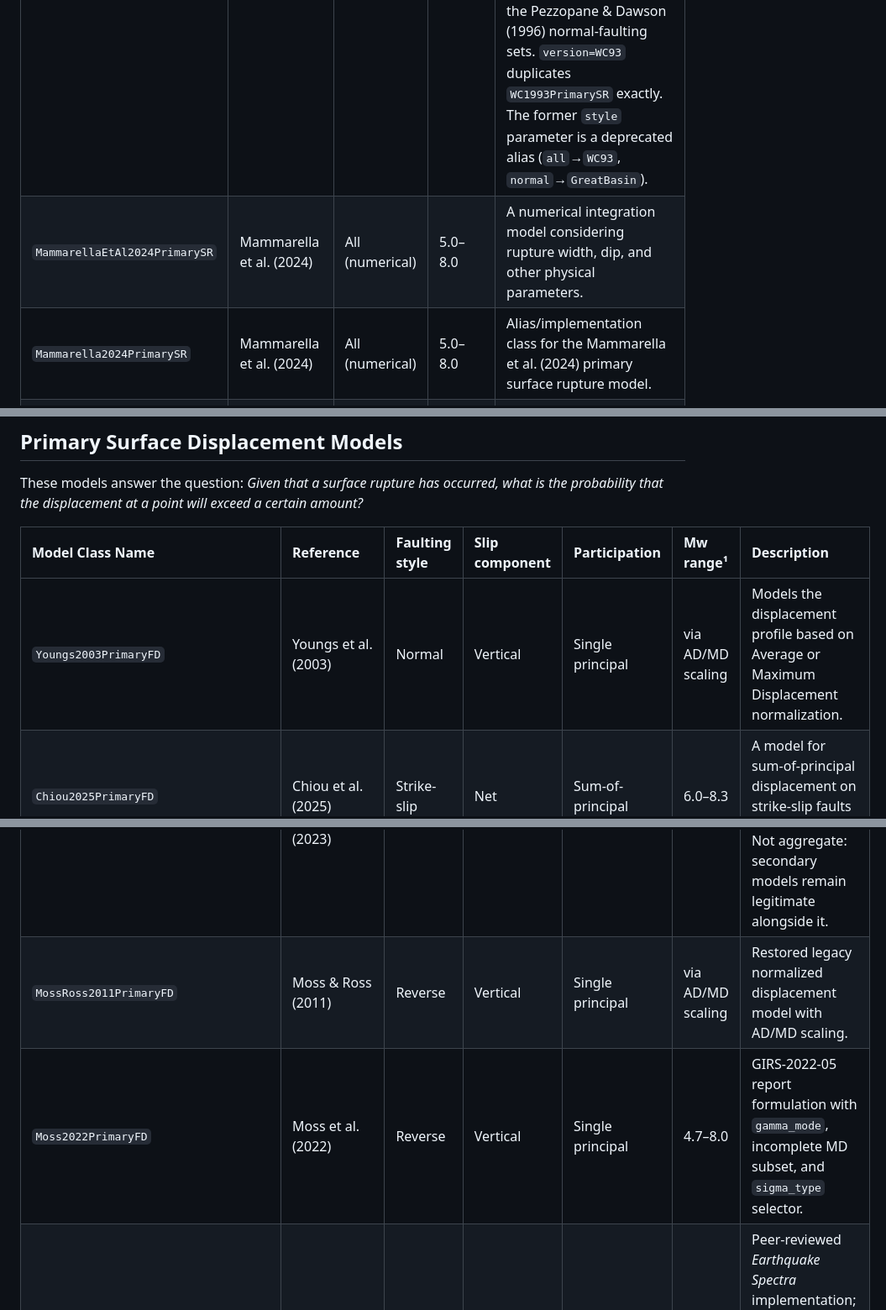
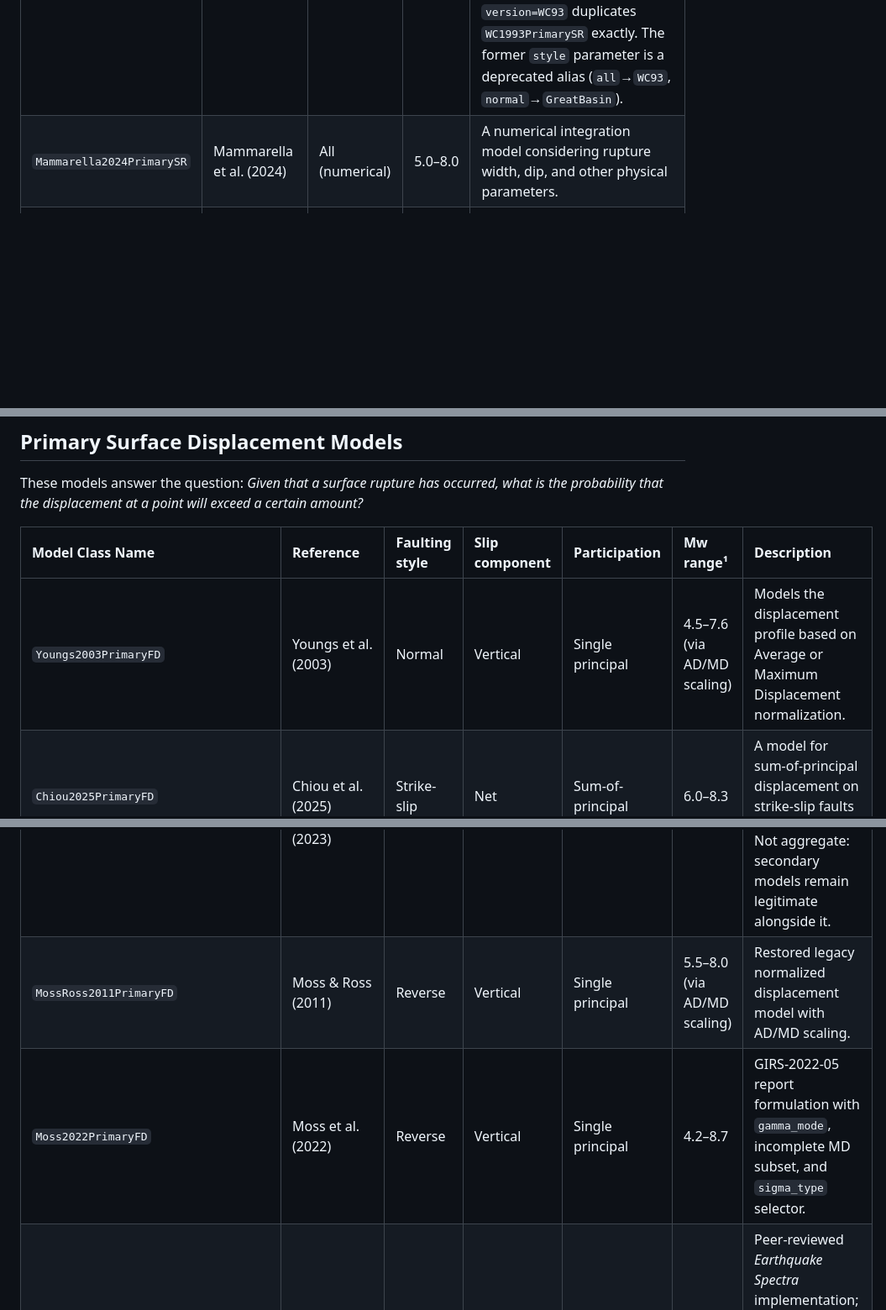
Before and after one commit to vup1120/oq-pfdha, a Markdown page: docs/UserManual_Enhanced/06-Models.md, 3 parts joined by grey strips. Shown at 84% size. Rendered like a GitHub page; blank space fills up the shorter version.

```diff
--- a/docs/UserManual_Enhanced/06-Models.md
+++ b/docs/UserManual_Enhanced/06-Models.md
@@ -111,8 +111,7 @@ These models answer the question: *Given an earthquake of a certain magnitude an
 | Model Class Name | Reference | Faulting style | Mw range¹ | Description |
 | :--- | :--- | :--- | :--- | :--- |
 | `Youngs2003PrimarySR` | Youngs et al. (2003) | Normal | 4.5–7.6 | A logistic regression on magnitude (Equation 4). Its `version` parameter selects which published data set the coefficients were fitted to, from the Youngs et al. (2003) Appendix: `WC93` (276 worldwide, all slip types, Wells & Coppersmith 1993), `GreatBasin` (32), `NorthernBasinAndRange` (47) or `ExtensionalCordillera` (105), the last three being the Pezzopane & Dawson (1996) normal-faulting sets. `version=WC93` duplicates `WC1993PrimarySR` exactly. The former `style` parameter is a deprecated alias (`all`→`WC93`, `normal`→`GreatBasin`). |
-| `MammarellaEtAl2024PrimarySR` | Mammarella et al. (2024) | All (numerical) | 5.0–8.0 | A numerical integration model considering rupture width, dip, and other physical parameters. |
-| `Mammarella2024PrimarySR` | Mammarella et al. (2024) | All (numerical) | 5.0–8.0 | Alias/implementation class for the Mammarella et al. (2024) primary surface rupture model. |
+| `Mammarella2024PrimarySR` | Mammarella et al. (2024) | All (numerical) | 5.0–8.0 | A numerical integration model considering rupture width, dip, and other physical parameters. |
 | `MossRoss2011PrimarySR` | Moss & Ross (2011) | Reverse | 5.5–8.0 | A logistic regression model specifically for reverse faults. |
 | `Moss2013PrimarySR` | Moss et al. (2013) | Reverse, strike-slip | 4.2–8.7 | A model for reverse and strike-slip faults that accounts for site stiffness (Vs30). |
 | `Pizza2023PrimarySR` | Pizza et al. (2023) | All (N / R / SS subsets) | 5.5–7.9 | A logistic regression model from an updated global database of surface ruptures. |
@@ -133,12 +132,12 @@ These models answer the question: *Given that a surface rupture has occurred, wh
 
 | Model Class Name | Reference | Faulting style | Slip component | Participation | Mw range¹ | Description |
 | :--- | :--- | :--- | :--- | :--- | :--- | :--- |
-| `Youngs2003PrimaryFD` | Youngs et al. (2003) | Normal | Vertical | Single principal | via AD/MD scaling | Models the displacement profile based on Average or Maximum Displacement normalization. |
+| `Youngs2003PrimaryFD` | Youngs et al. (2003) | Normal | Vertical | Single principal | 4.5–7.6 (via AD/MD scaling) | Models the displacement profile based on Average or Maximum Displacement normalization. |
 | `Chiou2025PrimaryFD` | Chiou et al. (2025) | Strike-slip | Net | Sum-of-principal | 6.0–8.3 | A model for sum-of-principal displacement on strike-slip faults (NGA-Displacement). |
 | `Kuehn2024PrimaryFD` | Kuehn et al. (2024) | All | Net | Aggregate | 5.0–8.0 (R); 6.0–8.0 (N, SS) | A comprehensive model with options to include epistemic uncertainty via posterior sampling. |
 | `Lavrentiadis2023PrimaryFD_aggregate`| Lavrentiadis & Abrahamson (2023) | All | Net | Aggregate | 5.0–8.5 | Aggregate variants (`output_type` `disp_agg_prime` default / `disp_agg_seg`); can account for zero-slip probability and rupture gaps. The class choice is the definition - for the sum-of-principal metric use the `_principal` class below. |
 | `Lavrentiadis2023PrimaryFD_principal`| Lavrentiadis & Abrahamson (2023) | All | Net | Sum-of-principal | 5.0–8.5 | The `disp_prnc_prime` variant, `output_type` pinned by the class (passing one is an error). Not aggregate: secondary models remain legitimate alongside it. |
-| `MossRoss2011PrimaryFD` | Moss & Ross (2011) | Reverse | Vertical | Single principal | via AD/MD scaling | Restored legacy normalized displacement model with AD/MD scaling. |
-| `Moss2022PrimaryFD` | Moss et al. (2022) | Reverse | Vertical | Single principal | 4.7–8.0 | GIRS-2022-05 report formulation with `gamma_mode`, incomplete MD subset, and `sigma_type` selector. |
+| `MossRoss2011PrimaryFD` | Moss & Ross (2011) | Reverse | Vertical | Single principal | 5.5–8.0 (via AD/MD scaling) | Restored legacy normalized displacement model with AD/MD scaling. |
+| `Moss2022PrimaryFD` | Moss et al. (2022) | Reverse | Vertical | Single principal | 4.2–8.7 | GIRS-2022-05 report formulation with `gamma_mode`, incomplete MD subset, and `sigma_type` selector. |
 | `Moss2024PrimaryFD` | Moss et al. (2024) | Reverse | Vertical | Single principal | 4.7–8.0 | Peer-reviewed *Earthquake Spectra* implementation; `source="EQS"` uses journal Table 2 alpha/beta files, while `source="GIRS"` uses GIRS gamma regressions. AD/MD scaling follows Table 3. |
 | `Petersen2011PrimaryFD` | Petersen et al. (2011) | Strike-slip | Lateral | Single principal | 6.0–8.0 | Petersen primary displacement model. Along-strike shape set with the `version` parameter: `quadratic` (default), `bilinear`, or `elliptical`. |
```
Also changed, not shown: other parts of docs/UserManual_Enhanced/06-Models.md (+4 -4 lines).
